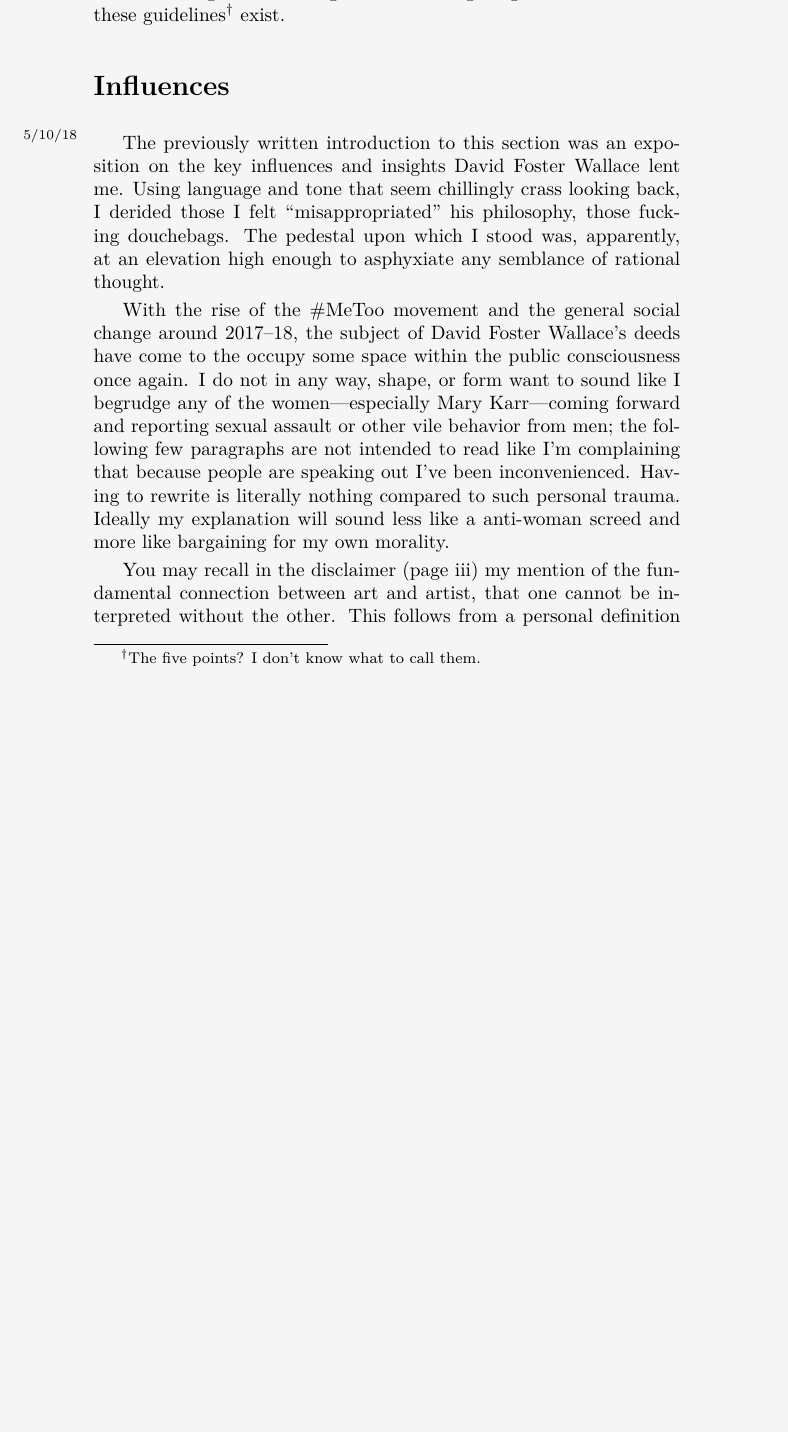
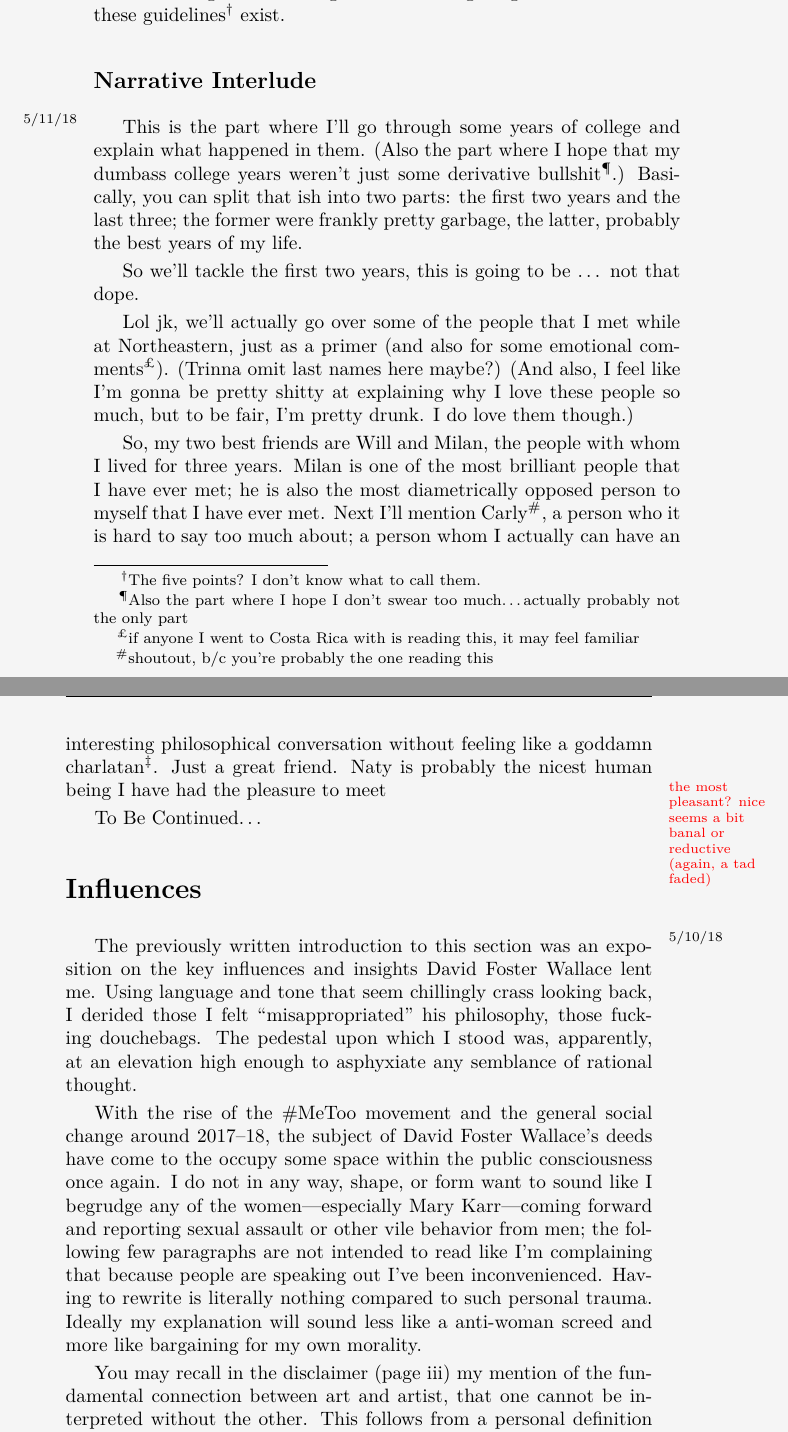
Before and after one commit to mvwicky/ButIDigress, a LaTeX thesis (butidigress.tex, which reads introduction.tex): part of page 10 of 48 before the commit and two parts of pages 10 and 11 of 50 after it, the two joined at a grey line, cut so that both start at the same text, the shorter picture padded with empty space. Compiled offline with XeLaTeX.

Commit message:
some narrative stuff

```diff
--- a/introduction.tex
+++ b/introduction.tex
@@ -59,6 +58,27 @@
 Don't ever be too proud to get help, it's not even a matter of pride.
 The stigmatization of mental health is dangerous and buying into it can be deadly.
 Learning that there isn't anything wrong with me was groundbreaking and is to a large degree the reason that these guidelines\footnote{The five points? I don't know what to call them.} exist.
+
+\unnumsubsection{Narrative Interlude}\label{subsec:narrative}\marginnote{5/11/18}
+This is the part where I'll go through some years of college and explain what happened in them.
+(Also the part where I hope that my dumbass college years weren't just some derivative bullshit\footnote{Also the part where I hope I don't swear too much\ldots actually probably not the only part}.)
+Basically, you can split that ish into two parts: the first two years and the last three; the former were frankly pretty garbage, the latter, probably the best years of my life.
+
+So we'll tackle the first two years, this is going to be \ldots\ not that dope.
+
+Lol jk, we'll actually go over some of the people that I met while at Northeastern, just as a primer (and also for some emotional comments\footnote{if anyone I went to Costa Rica with is reading this, it may feel familiar}).
+(Trinna omit last names here maybe?)
+(And also, I feel like I'm gonna be pretty shitty at explaining why I love these people so much, but to be fair, I'm pretty drunk.
+I do love them though.)
+
+So, my two best friends are Will and Milan, the people with whom I lived for three years.
+Milan is one of the most brilliant people that I have ever met; he is also the most diametrically opposed person to myself that I have ever met.
+Next I'll mention Carly\footnote{shoutout, b/c you're probably the one reading this}, a person who it is hard to say too much about; a person whom I actually can have an interesting philosophical conversation without feeling like a goddamn charlatan\footnote{but like I still do a bit\ldots\ but that's my own thing}.
+Just a great friend.
+Naty is probably the nicest human being I have had the pleasure to meet\margincol{the most pleasant? nice seems a bit banal or reductive (again, a tad faded)}% and a person with whom I feel like I've had a number of
+
+To Be Continued\ldots
+
 
 \unnumsection{Influences}\label{sec:influences}\marginnote{5/10/18}
 The previously written introduction to this section was an exposition on the key influences and insights David Foster Wallace lent me.
```
Also changed, not shown: butidigress.tex (+1 -1 lines), introduction.tex (1 more changed lines).
